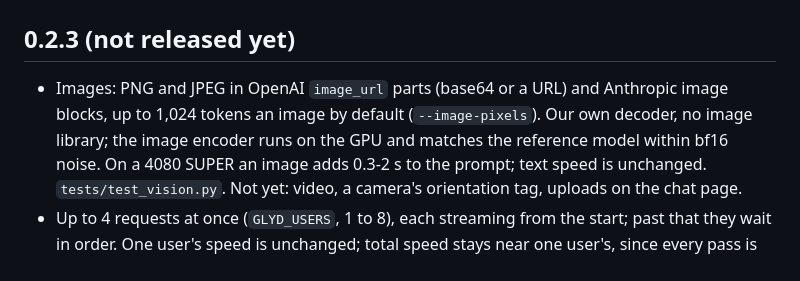
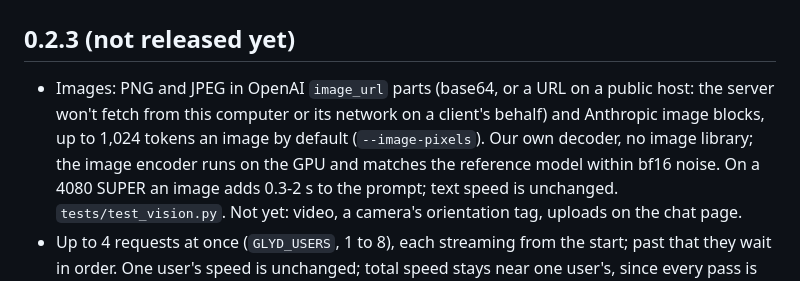
Before and after one commit to surya-koritala/condor, a Markdown page: CHANGELOG.md, the part around the change. Drawn GitHub-style.

```diff
--- a/CHANGELOG.md
+++ b/CHANGELOG.md
@@ -2,8 +2,8 @@
 
 ## 0.2.3 (not released yet)
 
-- Images: PNG and JPEG in OpenAI `image_url` parts (base64 or a URL) and Anthropic image blocks, up to 1,024 tokens an image by
-  default (`--image-pixels`). Our own decoder, no image library; the image encoder runs on the GPU and matches the reference model
+- Images: PNG and JPEG in OpenAI `image_url` parts (base64, or a URL on a public host: the server won't fetch from this computer or
+  its network on a client's behalf) and Anthropic image blocks, up to 1,024 tokens an image by default (`--image-pixels`). Our own decoder, no image library; the image encoder runs on the GPU and matches the reference model
   within bf16 noise. On a 4080 SUPER an image adds 0.3-2 s to the prompt; text speed is unchanged. `tests/test_vision.py`. Not yet:
   video, a camera's orientation tag, uploads on the chat page.
 - Up to 4 requests at once (`GLYD_USERS`, 1 to 8), each streaming from the start; past that they wait in order. One user's speed is
```
Also changed, not shown: README.md (+2 -2 lines).
